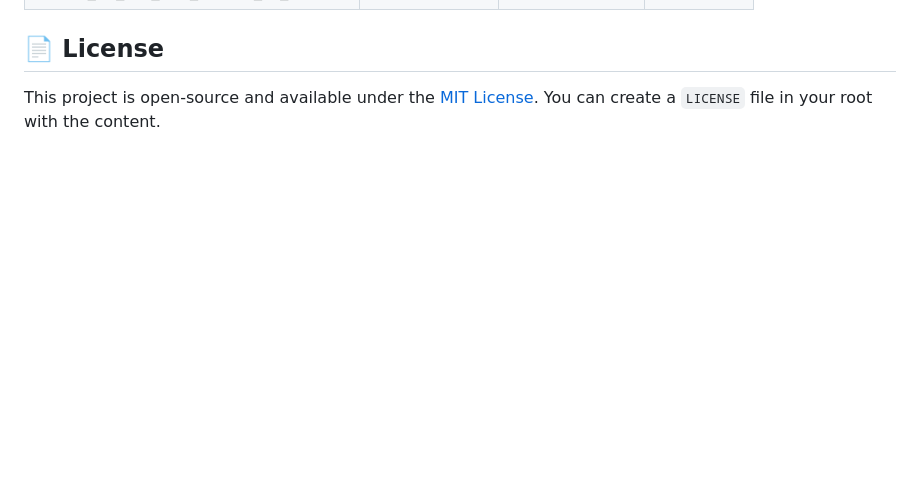
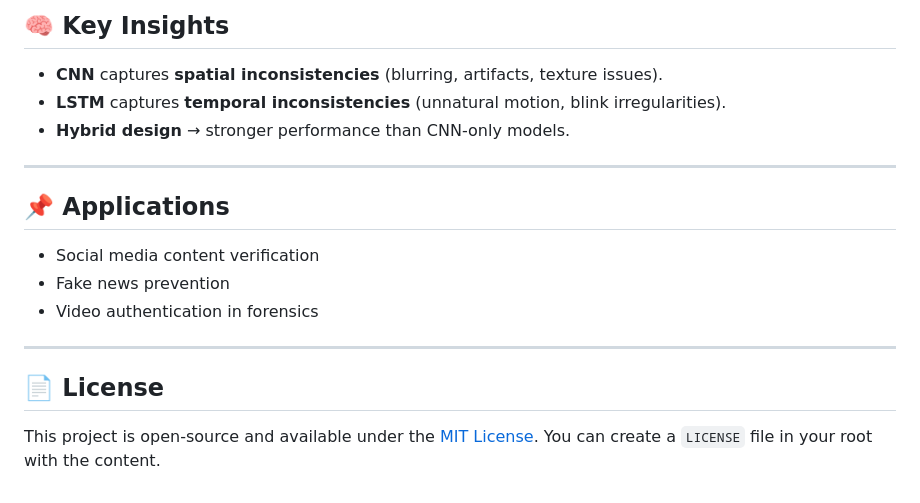
Before and after one commit to JhaGauravKr/Deepfake-Detector, a Markdown page: README.md, the part around the change printed below. Drawn GitHub-style; blank space fills up the shorter version.

Commit message:
Model Info Added

```diff
--- a/README.md
+++ b/README.md
@@ -115,3 +176,18 @@ Follow these steps to get the project up and running on your local machine.
+## 🧠 Key Insights
+- **CNN** captures **spatial inconsistencies** (blurring, artifacts, texture issues).
+- **LSTM** captures **temporal inconsistencies** (unnatural motion, blink irregularities).
+- **Hybrid design** → stronger performance than CNN-only models.
+
+---
+
+## 📌 Applications
+- Social media content verification
+- Fake news prevention
+- Video authentication in forensics
+
+---
+
+
 ## 📄 License
 
 This project is open-source and available under the [MIT License](https://opensource.org/licenses/MIT). You can create a `LICENSE` file in your root with the content.
```
Also changed, not shown: other parts of README.md (+61 -0 lines).
